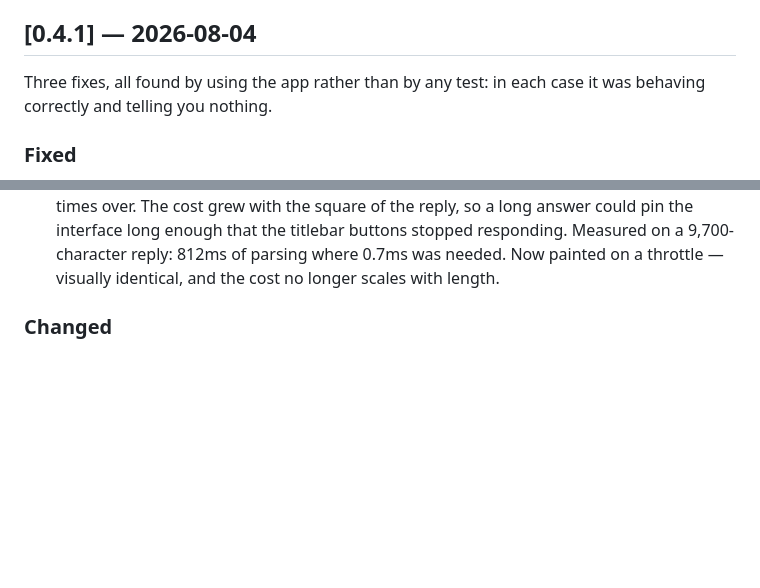
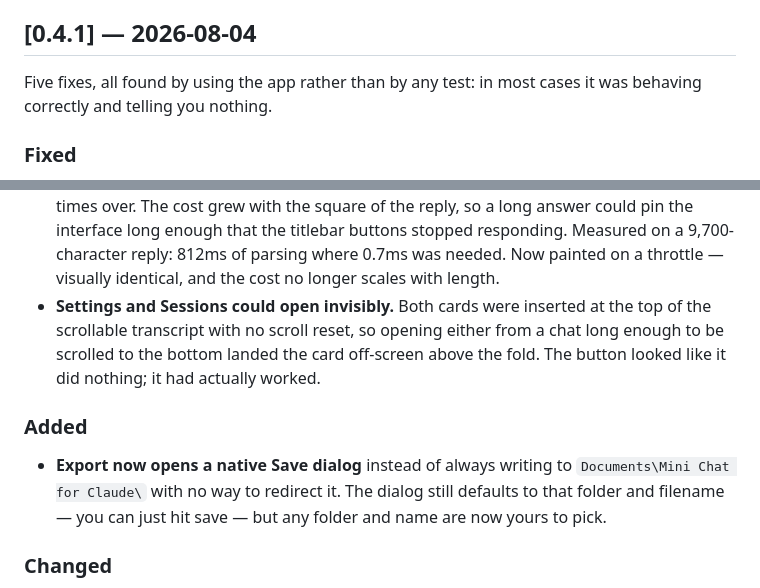
Before and after one commit to brettkcherry/mini-chat-for-claude, a Markdown page: CHANGELOG.md, 2 parts joined by grey strips. Rendered like a GitHub page; blank space fills up the shorter version.

Commit message:
Add today's two fixes to the 0.4.1 changelog entry
Committed after the tag, so it postdates what CI actually built — the
tag and the release notes are the source of truth for what shipped;
this just keeps the in-repo changelog from undercounting it.

Co-Authored-By: Claude Sonnet 5 <noreply@anthropic.com>

```diff
--- a/CHANGELOG.md
+++ b/CHANGELOG.md
@@ -5,7 +5,7 @@ gets fixes ([SECURITY.md](./SECURITY.md)).
 
 ## [0.4.1] — 2026-08-04
 
-Three fixes, all found by using the app rather than by any test: in each case
+Five fixes, all found by using the app rather than by any test: in most cases
 it was behaving correctly and telling you nothing.
 
 ### Fixed
@@ -25,6 +25,17 @@ it was behaving correctly and telling you nothing.
   buttons stopped responding. Measured on a 9,700-character reply: 812ms of
   parsing where 0.7ms was needed. Now painted on a throttle — visually
   identical, and the cost no longer scales with length.
+- **Settings and Sessions could open invisibly.** Both cards were inserted at
+  the top of the scrollable transcript with no scroll reset, so opening either
+  from a chat long enough to be scrolled to the bottom landed the card off-screen
+  above the fold. The button looked like it did nothing; it had actually worked.
+
+### Added
+
+- **Export now opens a native Save dialog** instead of always writing to
+  `Documents\Mini Chat for Claude\` with no way to redirect it. The dialog
+  still defaults to that folder and filename — you can just hit save — but any
+  folder and name are now yours to pick.
 
 ### Changed
 
```
